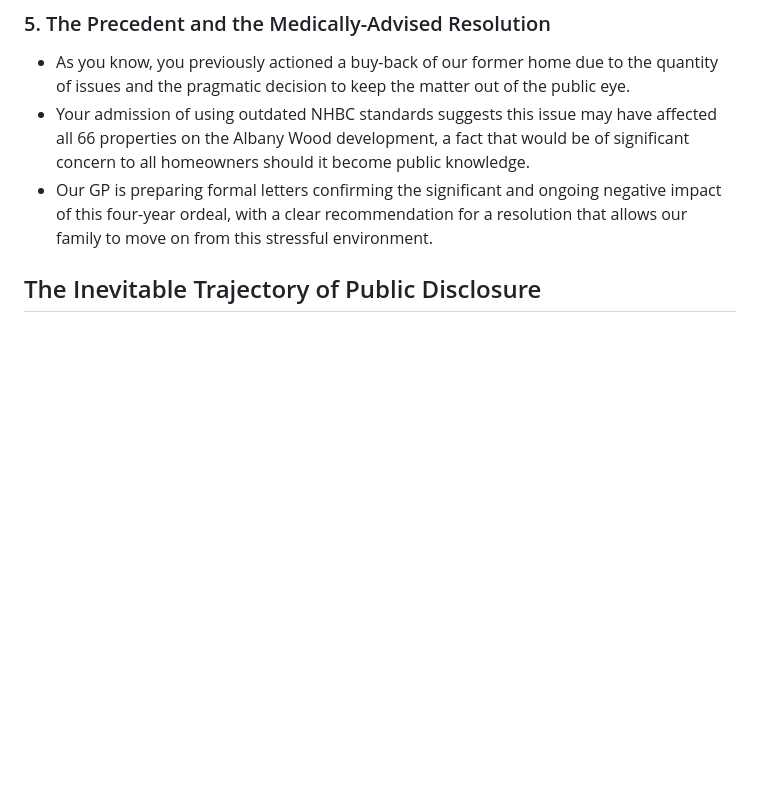
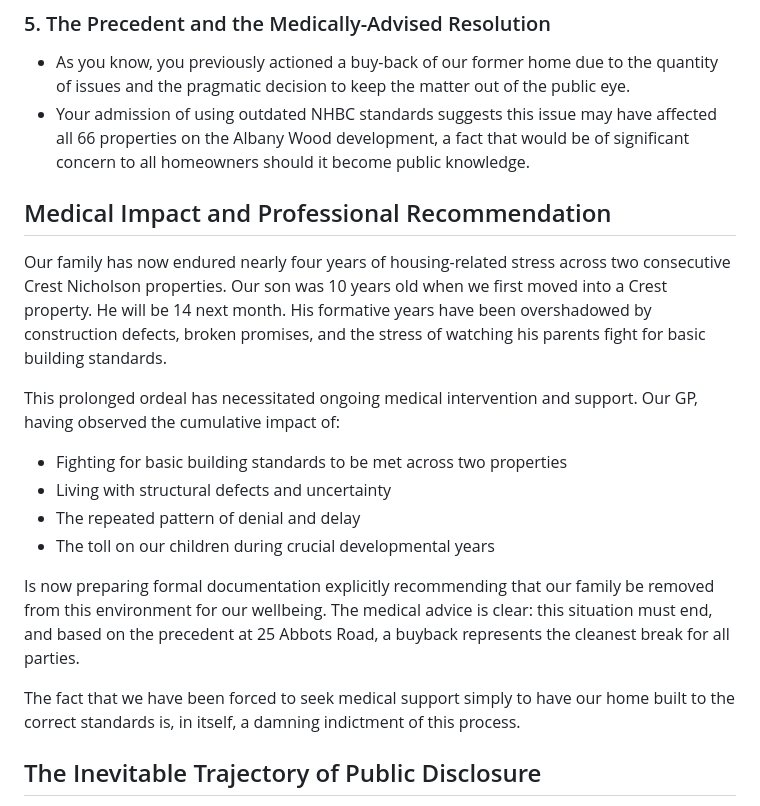
Before and after one commit to paulroberttaylor/crest, a Markdown page: FINAL_BUYBACK_REQUEST_JULY_24.md, the part around the change. Drawn GitHub-style; blank space fills up the shorter version.

Commit message:
Add stronger medical impact section - 4 years affecting child's formative years

```diff
--- a/FINAL_BUYBACK_REQUEST_JULY_24.md
+++ b/FINAL_BUYBACK_REQUEST_JULY_24.md
@@ -33,7 +33,20 @@ On June 23, 2025, I emailed you personally with the MJA structural engineer's re
 ### 5. The Precedent and the Medically-Advised Resolution
 - As you know, you previously actioned a buy-back of our former home due to the quantity of issues and the pragmatic decision to keep the matter out of the public eye.
 - Your admission of using outdated NHBC standards suggests this issue may have affected all 66 properties on the Albany Wood development, a fact that would be of significant concern to all homeowners should it become public knowledge.
-- Our GP is preparing formal letters confirming the significant and ongoing negative impact of this four-year ordeal, with a clear recommendation for a resolution that allows our family to move on from this stressful environment.
+
+## Medical Impact and Professional Recommendation
+
+Our family has now endured nearly four years of housing-related stress across two consecutive Crest Nicholson properties. Our son was 10 years old when we first moved into a Crest property. He will be 14 next month. His formative years have been overshadowed by construction defects, broken promises, and the stress of watching his parents fight for basic building standards.
+
+This prolonged ordeal has necessitated ongoing medical intervention and support. Our GP, having observed the cumulative impact of:
+- Fighting for basic building standards to be met across two properties
+- Living with structural defects and uncertainty
+- The repeated pattern of denial and delay
+- The toll on our children during crucial developmental years
+
+Is now preparing formal documentation explicitly recommending that our family be removed from this environment for our wellbeing. The medical advice is clear: this situation must end, and based on the precedent at 25 Abbots Road, a buyback represents the cleanest break for all parties.
+
+The fact that we have been forced to seek medical support simply to have our home built to the correct standards is, in itself, a damning indictment of this process.
 
 ## The Inevitable Trajectory of Public Disclosure
 
```
